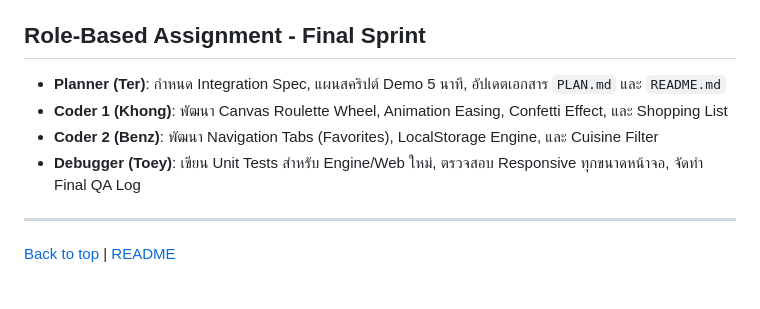
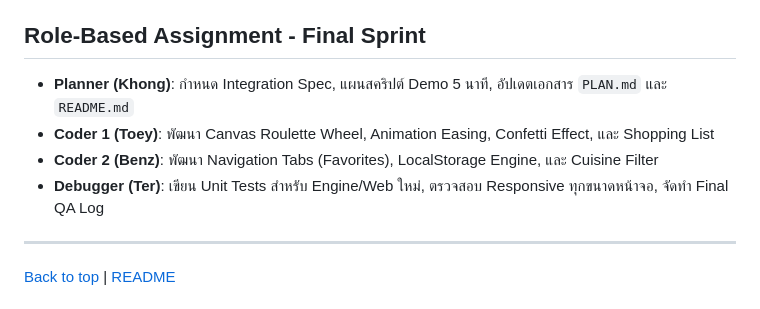
Before and after one commit to Mametoyas/Menu-Roulette, a Markdown page: Sprint4/README.md, the part around the change. Drawn GitHub-style.

Commit message:
Update sprint4

```diff
--- a/Sprint4/README.md
+++ b/Sprint4/README.md
@@ -29,10 +29,10 @@
 5. โค้ดผ่านมาตรฐาน PEP 8 และ Unit Tests ใน `pytest` ผ่าน 100%
 
 ## Role-Based Assignment - Final Sprint
-- **Planner (Ter)**: กำหนด Integration Spec, แผนสคริปต์ Demo 5 นาที, อัปเดตเอกสาร `PLAN.md` และ `README.md`
-- **Coder 1 (Khong)**: พัฒนา Canvas Roulette Wheel, Animation Easing, Confetti Effect, และ Shopping List
+- **Planner (Khong)**: กำหนด Integration Spec, แผนสคริปต์ Demo 5 นาที, อัปเดตเอกสาร `PLAN.md` และ `README.md`
+- **Coder 1 (Toey)**: พัฒนา Canvas Roulette Wheel, Animation Easing, Confetti Effect, และ Shopping List
 - **Coder 2 (Benz)**: พัฒนา Navigation Tabs (Favorites), LocalStorage Engine, และ Cuisine Filter
-- **Debugger (Toey)**: เขียน Unit Tests สำหรับ Engine/Web ใหม่, ตรวจสอบ Responsive ทุกขนาดหน้าจอ, จัดทำ Final QA Log
+- **Debugger (Ter)**: เขียน Unit Tests สำหรับ Engine/Web ใหม่, ตรวจสอบ Responsive ทุกขนาดหน้าจอ, จัดทำ Final QA Log
 
 ---
 
```
Also changed, not shown: Sprint4/LEARNINGLOG.md (+11 -11 lines).
